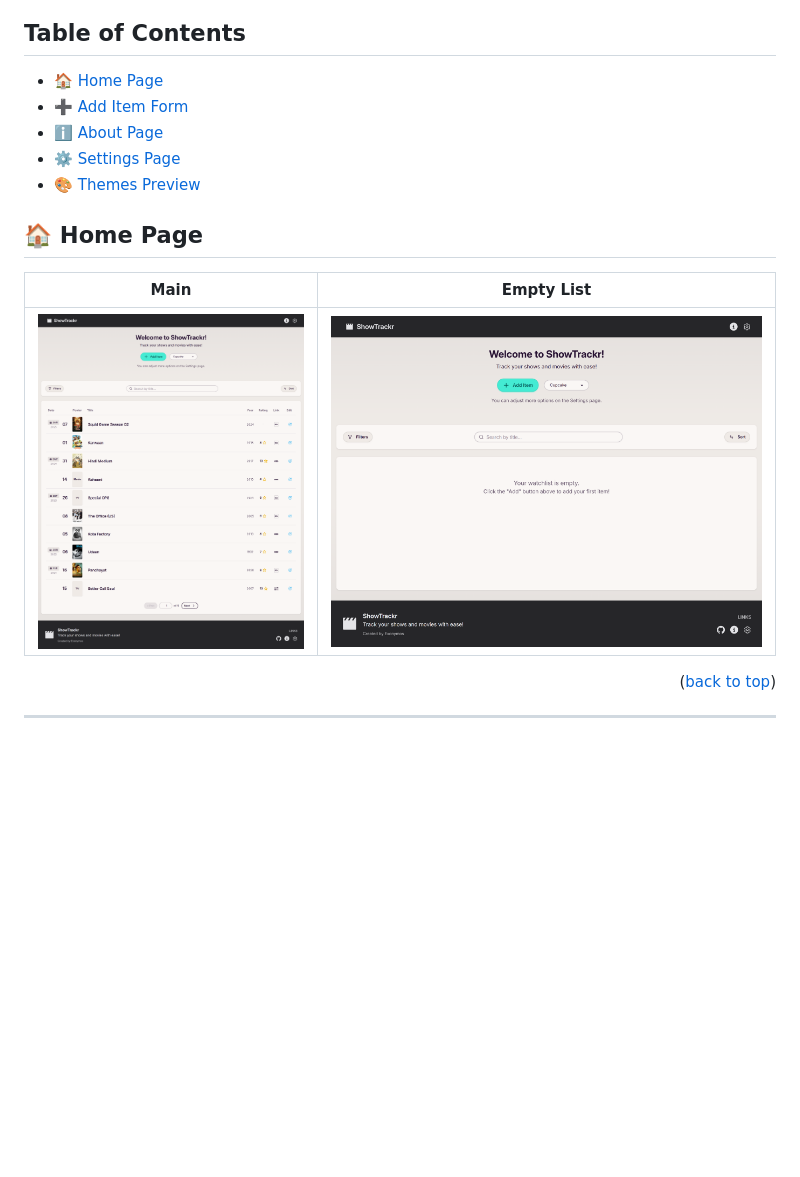
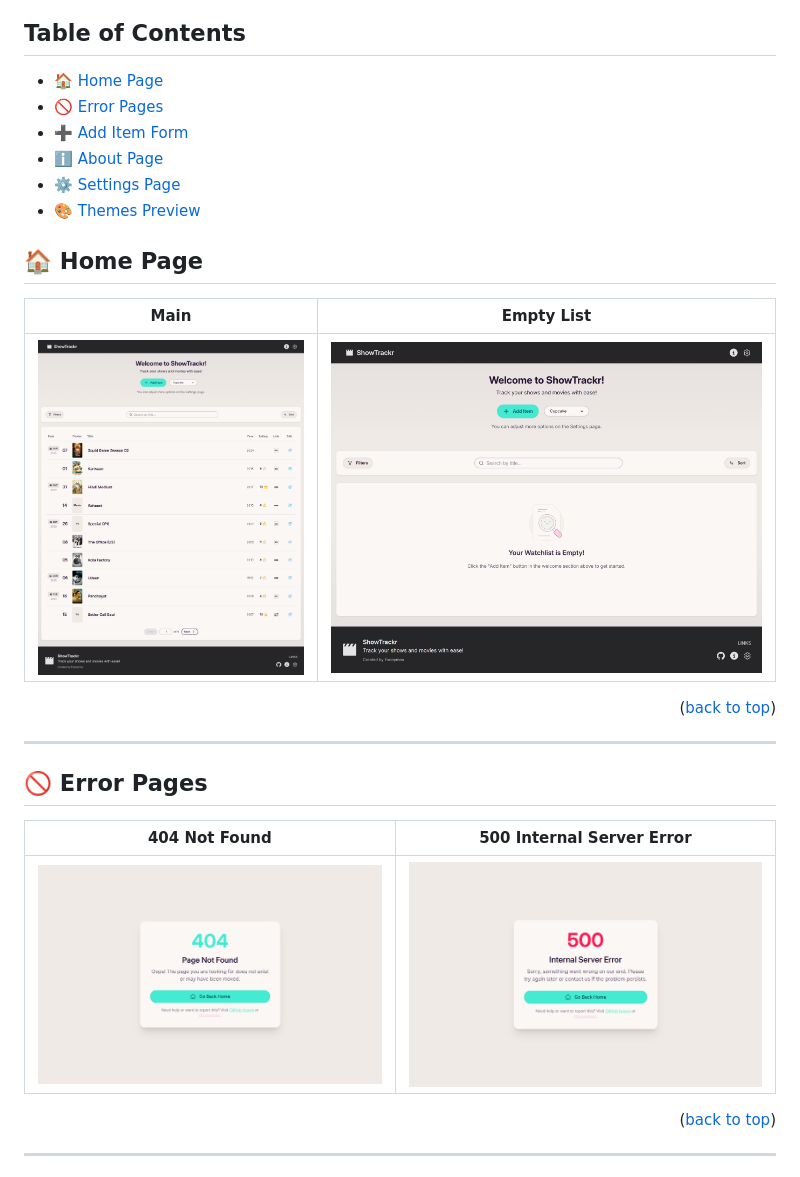
Before and after one commit to Exonymos/ShowTrackr-Web, a Markdown page: previews/preview.md, the part around the change. Drawn GitHub-style; pictures changed too: previews/error_404.png (added), previews/error_500.png (added), previews/home_empty_list.png; blank space fills up the shorter version.

```diff
--- a/previews/preview.md
+++ b/previews/preview.md
@@ -3,6 +3,7 @@
 ## Table of Contents
 
 - [🏠 Home Page](#-home-page)
+- [🚫 Error Pages](#-error-pages)
 - [➕ Add Item Form](#-add-item-form)
 - [ℹ️ About Page](#ℹ%EF%B8%8F-about-page)
 - [⚙️ Settings Page](#%EF%B8%8F-settings-page)
@@ -13,6 +14,16 @@
 |                       Main                        |                                       Empty List                                       |
 | :-----------------------------------------------: | :------------------------------------------------------------------------------------: |
 | [![ShowTrackr Home Page](./home.png)](./home.png) | [![ShowTrackr Home Page - No Watchlist](./home_empty_list.png)](./home_empty_list.png) |
+
+<p align="right">(<a href="#top">back to top</a>)</p>
+
+---
+
+## 🚫 Error Pages
+
+|                     404 Not Found                     |               500 Internal Server Error               |
+| :---------------------------------------------------: | :---------------------------------------------------: |
+| [![404 Error Page](./error_404.png)](./error_404.png) | [![500 Error Page](./error_500.png)](./error_500.png) |
 
 <p align="right">(<a href="#top">back to top</a>)</p>
 
```
Also changed, not shown: 7 other files.
